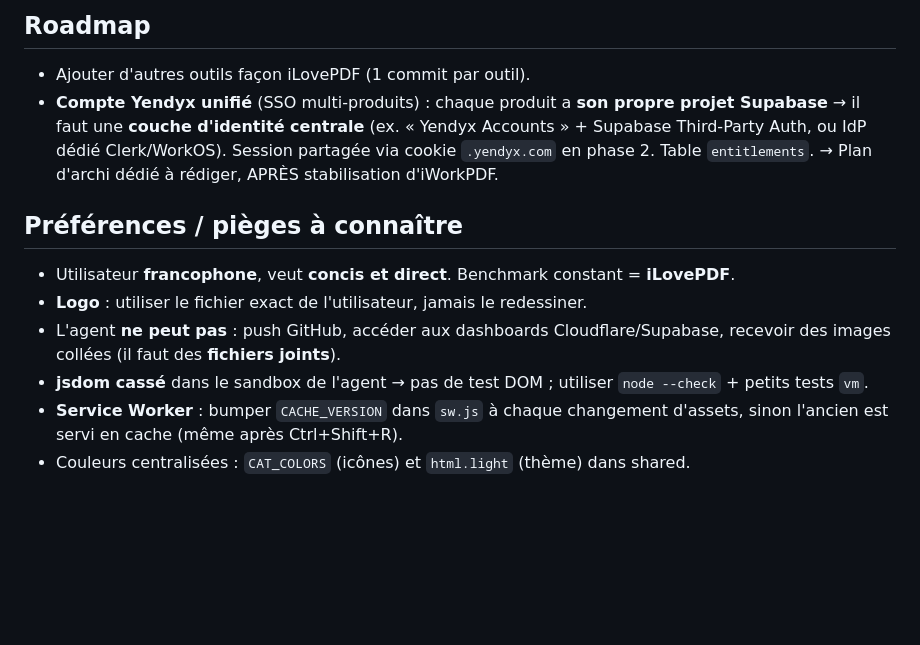
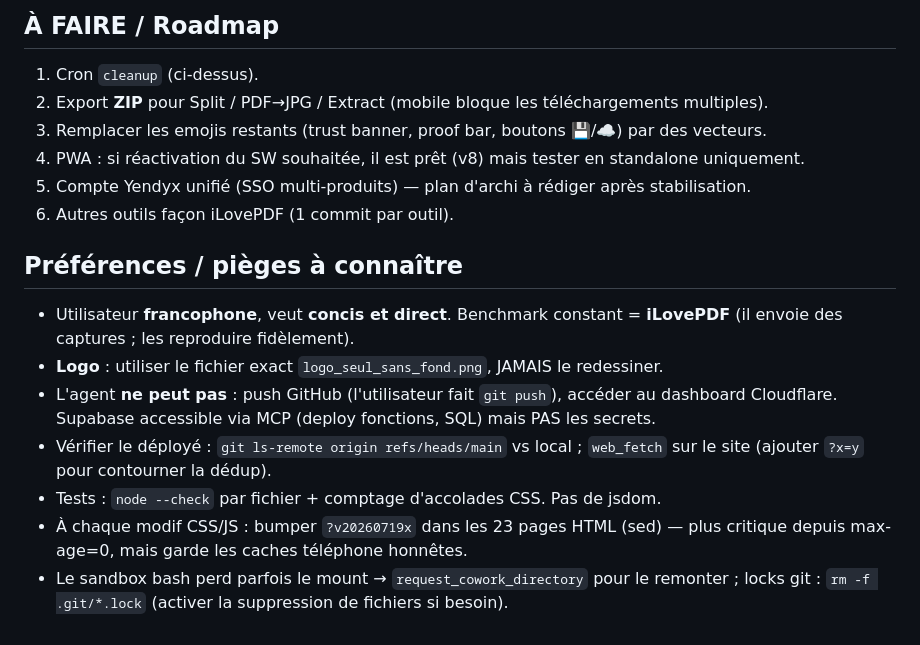
Before and after one commit to dypaab/iworkpdf, a Markdown page: iworkpdf-handoff.md, the part around one of its changes. Rendered like a GitHub page; blank space fills up the shorter version.

Commit message:
Handoff mis a jour : etat complet post-session du 19/07/2026

```diff
--- a/iworkpdf-handoff.md
+++ b/iworkpdf-handoff.md
@@ -54,12 +49,17 @@
 
-## Roadmap
-- Ajouter d'autres outils façon iLovePDF (1 commit par outil).
-- **Compte Yendyx unifié** (SSO multi-produits) : chaque produit a **son propre projet Supabase** → il faut une **couche d'identité centrale** (ex. « Yendyx Accounts » + Supabase Third-Party Auth, ou IdP dédié Clerk/WorkOS). Session partagée via cookie `.yendyx.com` en phase 2. Table `entitlements`. → Plan d'archi dédié à rédiger, APRÈS stabilisation d'iWorkPDF.
+## À FAIRE / Roadmap
+1. Cron `cleanup` (ci-dessus).
+2. Export **ZIP** pour Split / PDF→JPG / Extract (mobile bloque les téléchargements multiples).
+3. Remplacer les emojis restants (trust banner, proof bar, boutons 💾/☁️) par des vecteurs.
+4. PWA : si réactivation du SW souhaitée, il est prêt (v8) mais tester en standalone uniquement.
+5. Compte Yendyx unifié (SSO multi-produits) — plan d'archi à rédiger après stabilisation.
+6. Autres outils façon iLovePDF (1 commit par outil).
 
 ## Préférences / pièges à connaître
-- Utilisateur **francophone**, veut **concis et direct**. Benchmark constant = **iLovePDF**.
-- **Logo** : utiliser le fichier exact de l'utilisateur, jamais le redessiner.
-- L'agent **ne peut pas** : push GitHub, accéder aux dashboards Cloudflare/Supabase, recevoir des images collées (il faut des **fichiers joints**).
-- **jsdom cassé** dans le sandbox de l'agent → pas de test DOM ; utiliser `node --check` + petits tests `vm`.
-- **Service Worker** : bumper `CACHE_VERSION` dans `sw.js` à chaque changement d'assets, sinon l'ancien est servi en cache (même après Ctrl+Shift+R).
-- Couleurs centralisées : `CAT_COLORS` (icônes) et `html.light` (thème) dans shared.
+- Utilisateur **francophone**, veut **concis et direct**. Benchmark constant = **iLovePDF** (il envoie des captures ; les reproduire fidèlement).
+- **Logo** : utiliser le fichier exact `logo_seul_sans_fond.png`, JAMAIS le redessiner.
+- L'agent **ne peut pas** : push GitHub (l'utilisateur fait `git push`), accéder au dashboard Cloudflare. Supabase accessible via MCP (deploy fonctions, SQL) mais PAS les secrets.
+- Vérifier le déployé : `git ls-remote origin refs/heads/main` vs local ; `web_fetch` sur le site (ajouter `?x=y` pour contourner la dédup).
+- Tests : `node --check` par fichier + comptage d'accolades CSS. Pas de jsdom.
+- À chaque modif CSS/JS : bumper `?v20260719x` dans les 23 pages HTML (sed) — plus critique depuis max-age=0, mais garde les caches téléphone honnêtes.
+- Le sandbox bash perd parfois le mount → `request_cowork_directory` pour le remonter ; locks git : `rm -f .git/*.lock` (activer la suppression de fichiers si besoin).
```
Also changed, not shown: other parts of iworkpdf-handoff.md (+32 -37 lines).
